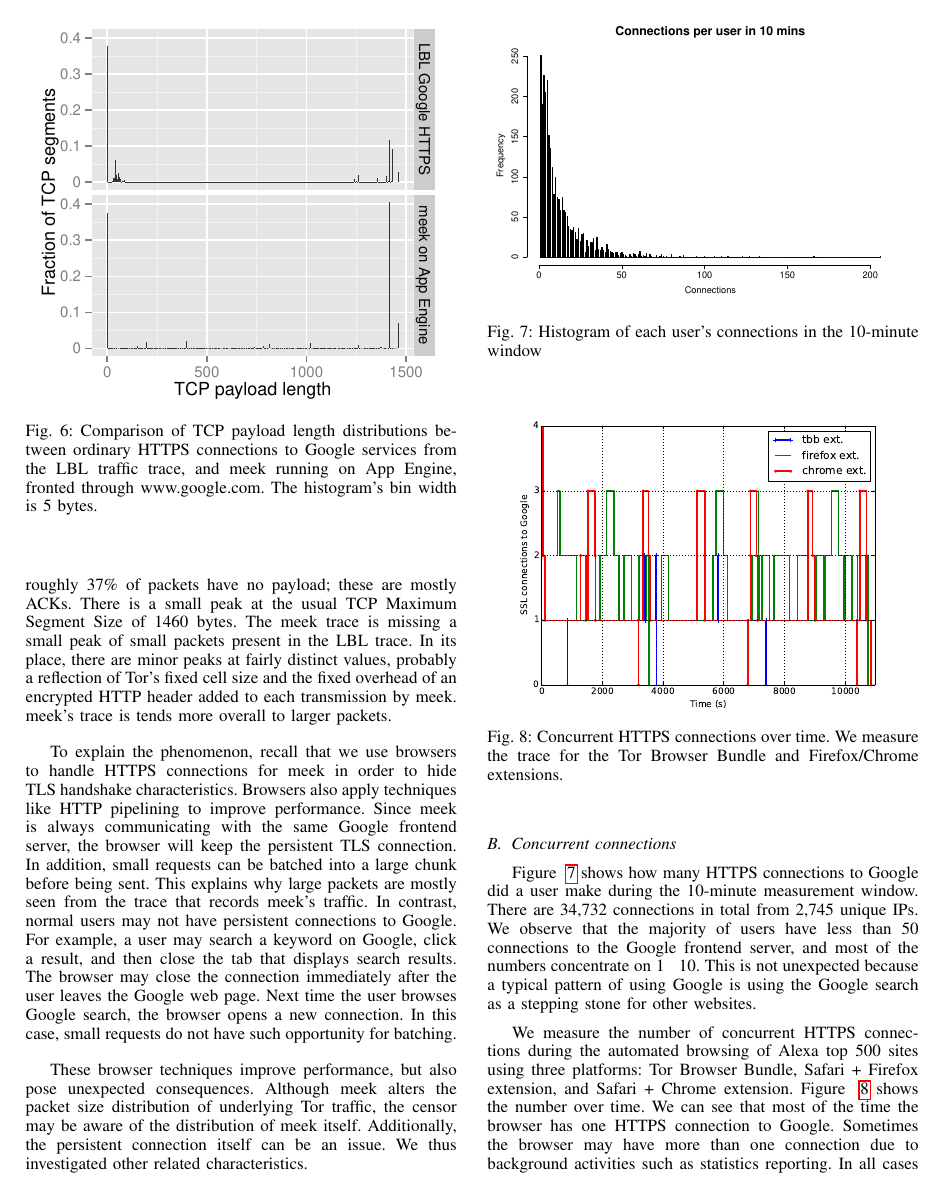
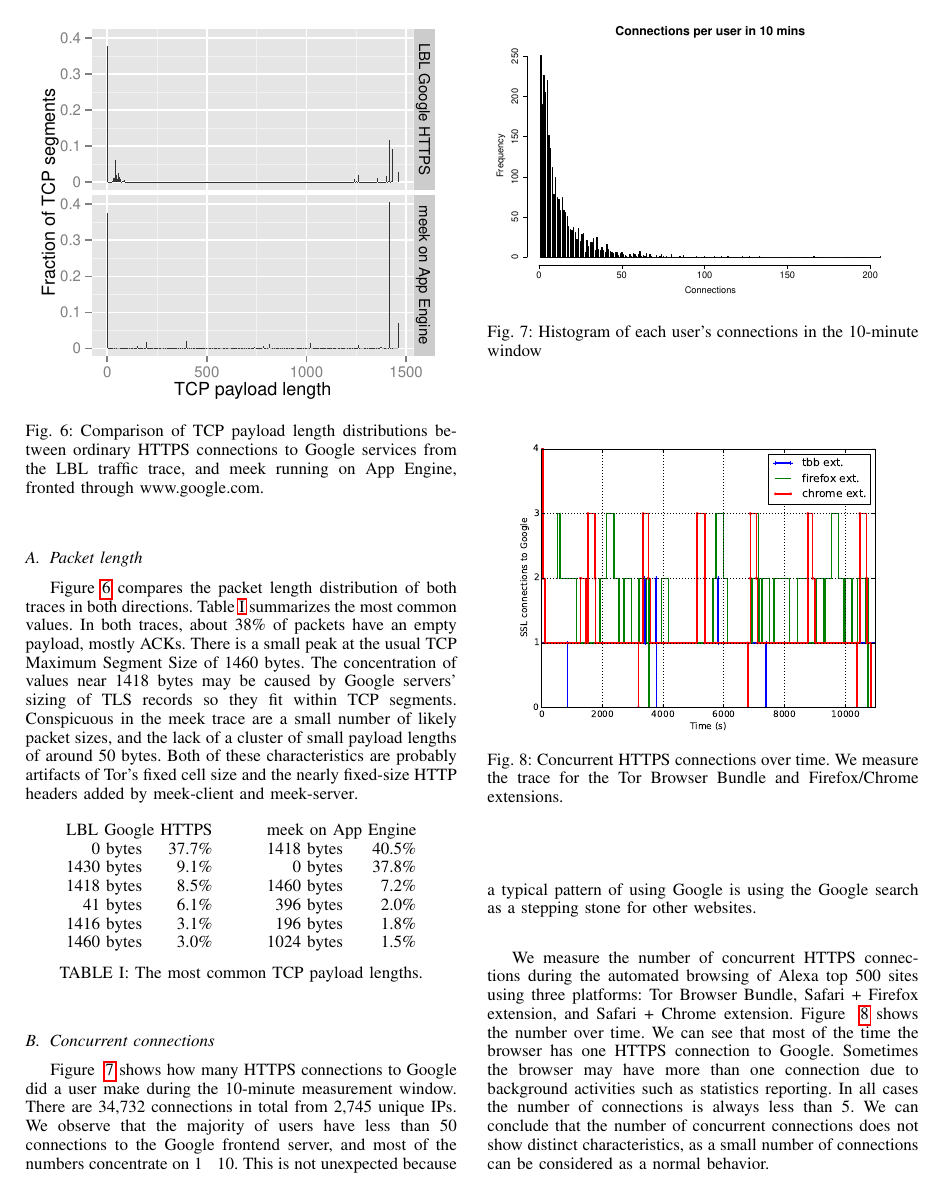
Before and after one commit to oxtoacart/cs261n, a LaTeX paper (docs/meek.tex): page 8 of 12. Compiled offline with pdfLaTeX.

Commit message:
More revisions on packet length.
I'm not sure about the speculation that I've just commented out--I've
been thinking about it and I'm not sure it's because of the browser
extension. I think the peak at 1418 bytes in the meek trace is caused by
something the Google frontend does to keep TLS records within a TCP
segment:

https://www.igvita.com/2013/10/24/optimizing-tls-record-size-and-buffering-latency/
http://chimera.labs.oreilly.com/books/1230000000545/ch04.html
"...leaves us with 1,400 bytes for each TLS record payload—adjust as needed
if your MTU is lower."

```diff
--- a/docs/meek.tex
+++ b/docs/meek.tex
@@ -1,5 +1,6 @@
 \documentclass[conference]{IEEEtran}
 \usepackage[utf8]{inputenc}
+\usepackage{array}
 \usepackage{graphicx}
 \usepackage{url}
 \usepackage{caption}
@@ -1131,7 +1137,7 @@ Comparison of TCP payload length distributions
 between ordinary HTTPS connections to Google services
 from the LBL traffic trace,
 and meek running on App Engine, fronted through www.google.com.
-The histogram's bin width is 5~bytes.
+% The histogram's bin width is 5~bytes.
 }
 \label{fig:datalen}
 \end{figure}
@@ -1139,36 +1145,70 @@ The histogram's bin width is 5~bytes.
 \subsection{Packet length}
 Figure~\ref{fig:datalen}
 compares the packet length distribution of both traces in both directions.
-A few similarities are noticeable:
-roughly 37\% of packets have no payload; these are mostly ACKs.
+Table~\ref{tab:datalen} summarizes the most common values.
+In both traces, about 38\% of packets have an empty payload, mostly ACKs.
 There is a small peak at the usual TCP Maximum Segment Size
 of 1460 bytes.
-% Other peaks near the max are probably near 1400, TLS maximum record size.
-The meek trace is missing a small peak of small packets
-present in the LBL trace.
-In its place, there are minor peaks at fairly distinct values,
-probably a reflection of Tor's fixed cell size
-and the fixed overhead of an encrypted HTTP header added
-to each transmission by meek.
-% Maybe mention apparent residue of a doubling of the three peaks at around 750.
-meek's trace is tends more overall to larger packets.
-
-To explain the phenomenon, recall that we use browsers to handle HTTPS connections for meek in order
-to hide TLS handshake characteristics.
-Browsers also apply techniques like HTTP pipelining to improve performance. Since meek is always communicating with
-the same Google frontend server, the browser will keep the persistent TLS connection. In addition, small requests
-can be batched into a large chunk before being sent. This explains why large packets are mostly seen from the trace that
-records meek's traffic.
-In contrast, normal users may not have persistent connections to Google. For example, a user may search a keyword on
-Google, click a result, and then close the tab that displays search results. The browser may close the
-connection immediately after the user leaves the Google web page. Next time the user browses Google search, the browser
-opens a new connection. In this case, small requests do not have such opportunity for batching.
-
-These browser techniques improve performance, but also pose unexpected consequences.
-Although meek alters the packet size distribution of underlying Tor traffic,
-the censor may be aware of the distribution of meek itself.
-Additionally, the persistent connection itself can be an issue.
-We thus investigated other related characteristics.
+The concentration of values near 1418 bytes
+may be caused by Google servers' sizing of TLS records so they fit within TCP segments.
+% https://github.com/joyent/node/issues/6889
+% http://mailman.nginx.org/pipermail/nginx-devel/2013-December/004703.html
+Conspicuous in the meek trace are a small number of
+likely packet sizes,
+and the lack of a cluster of small payload lengths of around 50 bytes.
+Both of these characteristics are probably artifacts
+of Tor's fixed cell size and the nearly fixed-size HTTP headers
+added by \meekclient\ and \meekserver.
+
+% Output of datalen.R.
+%
+% LBL
+%          0       1430       1418         41       1416       1460       1260
+% 0.37665361 0.09120402 0.08493944 0.06090732 0.03101247 0.02941974 0.02021770
+%       1400       1359         33
+% 0.01673740 0.01126137 0.01100281
+%
+% meek
+%        1418           0        1460         396         196        1024
+% 0.405263438 0.376721457 0.071558122 0.019904635 0.018484229 0.014867466
+%         811         783         151        1263
+% 0.012312158 0.007811639 0.007030949 0.006568932
+\begin{table}[h]
+\normalsize
+\centering
+\begin{tabular}{r r >{\qquad} r r}
+\multicolumn{2}{c}{LBL Google HTTPS} & \multicolumn{2}{>{\qquad}c}{meek on App Engine} \\
+0 bytes & 37.7\% & 1418 bytes & 40.5\% \\
+1430 bytes & 9.1\% & 0 bytes & 37.8\% \\
+1418 bytes & 8.5\% & 1460 bytes & 7.2\% \\
+41 bytes & 6.1\% & 396 bytes & 2.0\% \\
+1416 bytes & 3.1\% & 196 bytes & 1.8\% \\
+1460 bytes & 3.0\% & 1024 bytes & 1.5\%
+\end{tabular}
+\caption{The most common TCP payload lengths.}
+\label{tab:datalen}
+\end{table}
+
+% David: I don't think the following paragraph is true.
+% Almost all the length>1400 packets are Google→client, not client→Google,
+% as you can see if you split the histogram up by direction.
+%
+% To explain the phenomenon, recall that we use browsers to handle HTTPS connections for meek in order
+% to hide TLS handshake characteristics.
+% Browsers also apply techniques like HTTP pipelining to improve performance. Since meek is always communicating with
+% the same Google frontend server, the browser will keep the persistent TLS connection. In addition, small requests
+% can be batched into a large chunk before being sent. This explains why large packets are mostly seen from the trace that
+% records meek's traffic.
+% In contrast, normal users may not have persistent connections to Google. For example, a user may search a keyword on
+% Google, click a result, and then close the tab that displays search results. The browser may close the
+% connection immediately after the user leaves the Google web page. Next time the user browses Google search, the browser
+% opens a new connection. In this case, small requests do not have such opportunity for batching.
+
+% These browser techniques improve performance, but also pose unexpected consequences.
+% Although meek alters the packet size distribution of underlying Tor traffic,
+% the censor may be aware of the distribution of meek itself.
+% Additionally, the persistent connection itself can be an issue.
+% We thus investigated other related characteristics.
 
 \begin{figure}
 \centering
```
Also changed, not shown: docs/meek.tex (39 more changed lines).
